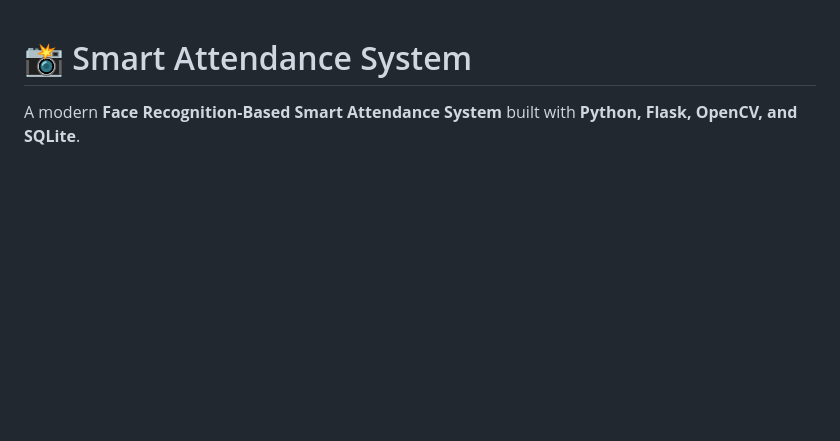
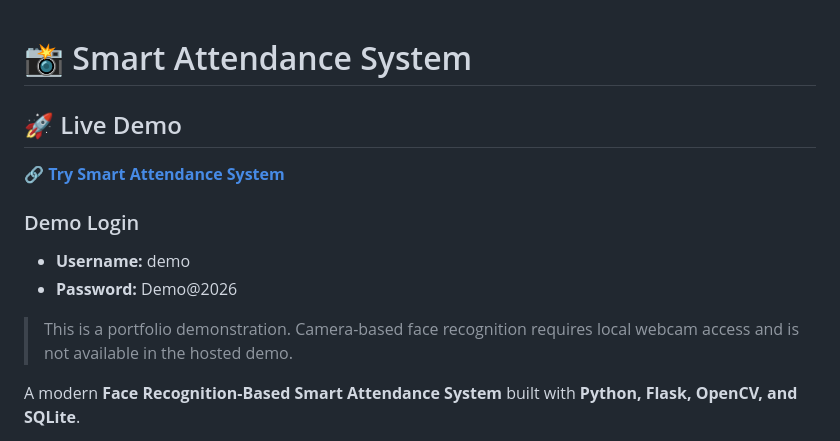
Before and after one commit to priyanshuku0210-ai/Smart-Attendance-System, a Markdown page: README.md, the part around the change. GitHub-like rendering; blank space fills up the shorter version.

Commit message:
Fix demo login account

```diff
--- a/README.md
+++ b/README.md
@@ -1,4 +1,14 @@
 # 📸 Smart Attendance System
+
+## 🚀 Live Demo
+
+🔗 **[Try Smart Attendance System](https://smart-attendance-system-09qn.onrender.com)**
+
+### Demo Login
+- **Username:** demo
+- **Password:** Demo@2026
+
+> This is a portfolio demonstration. Camera-based face recognition requires local webcam access and is not available in the hosted demo.
 
 A modern **Face Recognition-Based Smart Attendance System** built with **Python, Flask, OpenCV, and SQLite**.
 
```
